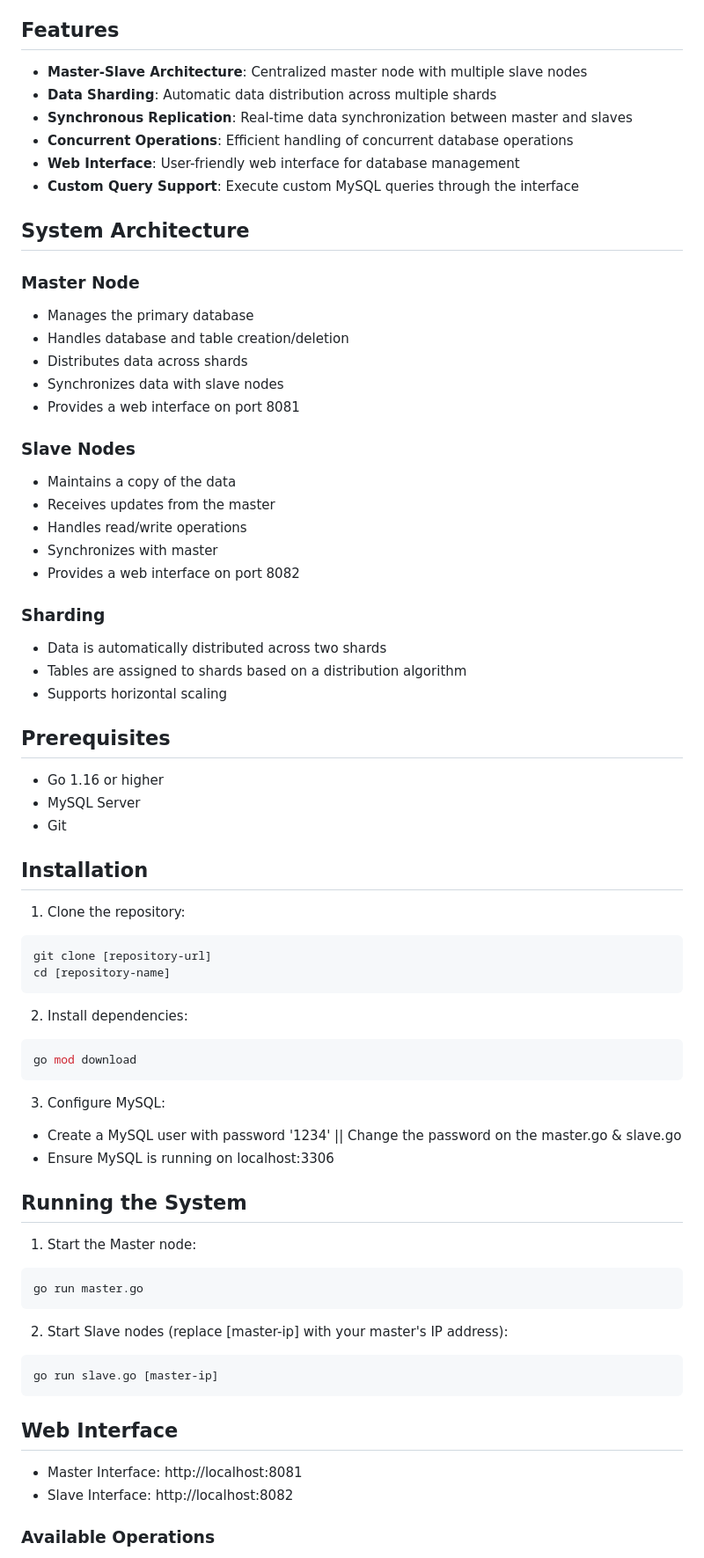
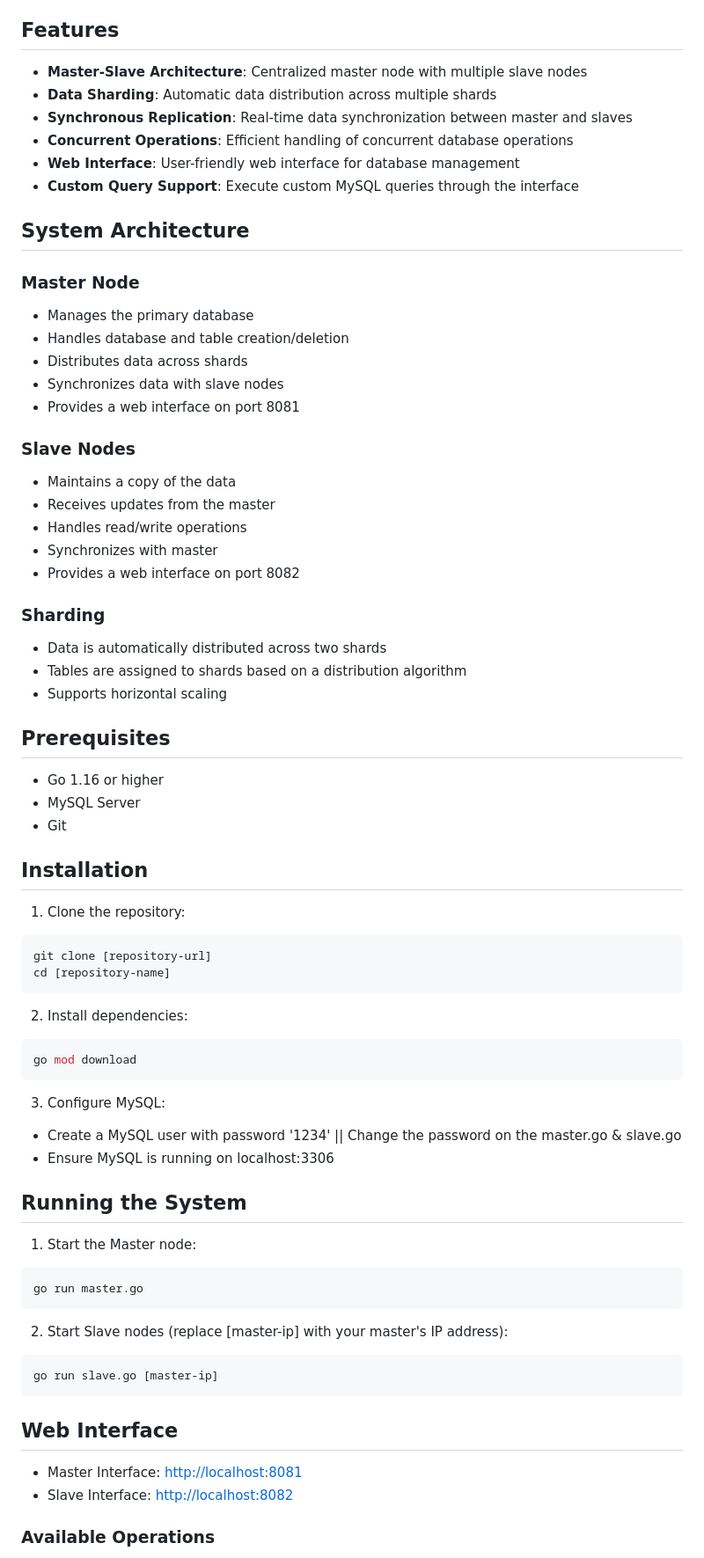
Before and after one commit to xSoliman/-Distributed-DB-Project, a Markdown page: README.md, the part around the change printed below. Shown: that part at 88% size. Rendered like a GitHub page.

````diff
--- a/README.md
+++ b/README.md
@@ -4,72 +4,80 @@ A simple distributed database system implemented in Go that combines sharding an
 
 ## Features
 
-- **Master-Slave Architecture**: Centralized master node with multiple slave nodes
-- **Data Sharding**: Automatic data distribution across multiple shards
-- **Synchronous Replication**: Real-time data synchronization between master and slaves
-- **Concurrent Operations**: Efficient handling of concurrent database operations
-- **Web Interface**: User-friendly web interface for database management
-- **Custom Query Support**: Execute custom MySQL queries through the interface
+* **Master-Slave Architecture**: Centralized master node with multiple slave nodes
+* **Data Sharding**: Automatic data distribution across multiple shards
+* **Synchronous Replication**: Real-time data synchronization between master and slaves
+* **Concurrent Operations**: Efficient handling of concurrent database operations
+* **Web Interface**: User-friendly web interface for database management
+* **Custom Query Support**: Execute custom MySQL queries through the interface
 
 ## System Architecture
 
 ### Master Node
-- Manages the primary database
-- Handles database and table creation/deletion
-- Distributes data across shards
-- Synchronizes data with slave nodes
-- Provides a web interface on port 8081
+
+* Manages the primary database
+* Handles database and table creation/deletion
+* Distributes data across shards
+* Synchronizes data with slave nodes
+* Provides a web interface on port 8081
 
 ### Slave Nodes
-- Maintains a copy of the data
-- Receives updates from the master
-- Handles read/write operations
-- Synchronizes with master
-- Provides a web interface on port 8082
+
+* Maintains a copy of the data
+* Receives updates from the master
+* Handles read/write operations
+* Synchronizes with master
+* Provides a web interface on port 8082
 
 ### Sharding
-- Data is automatically distributed across two shards
-- Tables are assigned to shards based on a distribution algorithm
-- Supports horizontal scaling
+
+* Data is automatically distributed across two shards
+* Tables are assigned to shards based on a distribution algorithm
+* Supports horizontal scaling
 
 ## Prerequisites
 
-- Go 1.16 or higher
-- MySQL Server
-- Git
+* Go 1.16 or higher
+* MySQL Server
+* Git
 
 ## Installation
 
 1. Clone the repository:
+
 ```bash
 git clone [repository-url]
 cd [repository-name]
 ```
 
 2. Install dependencies:
+
 ```bash
 go mod download
 ```
 
 3. Configure MySQL:
-- Create a MySQL user with password '1234' || Change the password on the master.go & slave.go
-- Ensure MySQL is running on localhost:3306
+
+* Create a MySQL user with password '1234' || Change the password on the master.go & slave.go
+* Ensure MySQL is running on localhost:3306
 
 ## Running the System
 
 1. Start the Master node:
+
 ```bash
 go run master.go
 ```
 
-2. Start Slave nodes (replace [master-ip] with your master's IP address):
+2. Start Slave nodes (replace \[master-ip] with your master's IP address):
+
 ```bash
 go run slave.go [master-ip]
 ```
 
 ## Web Interface
 
-- Master Interface: http://localhost:8081
-- Slave Interface: http://localhost:8082
+* Master Interface: [http://localhost:8081](http://localhost:8081)
+* Slave Interface: [http://localhost:8082](http://localhost:8082)
 
 ### Available Operations
````
Also changed, not shown: other parts of README.md (+32 -20 lines).
